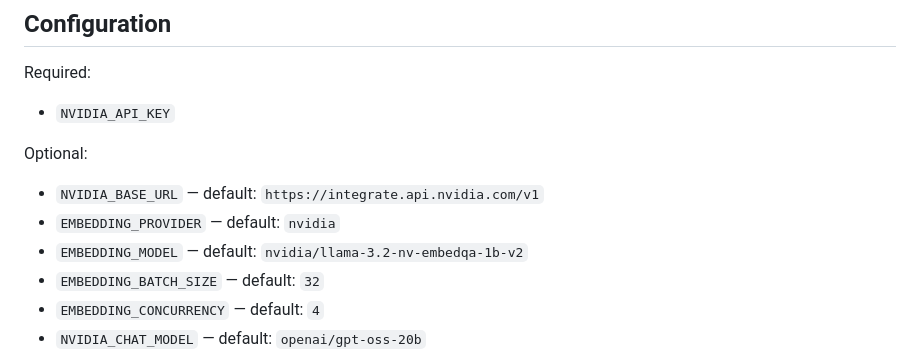
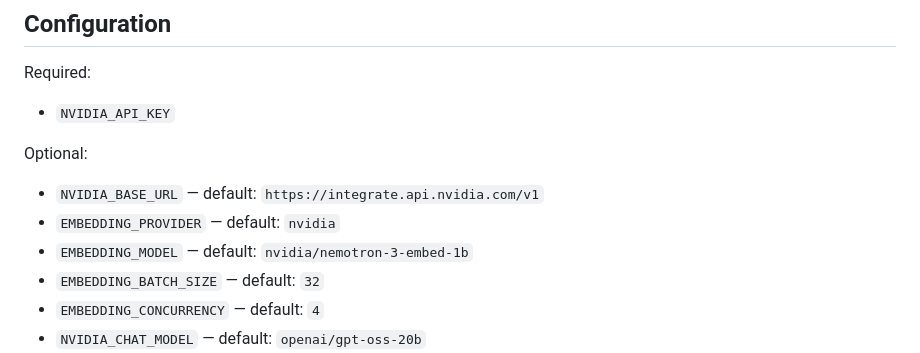
Before and after one commit to okottawar/privacy-lens, a Markdown page: README.md, the part around the change. GitHub-like rendering.

```diff
--- a/README.md
+++ b/README.md
@@ -84,7 +84,7 @@ Optional:
 
 - `NVIDIA_BASE_URL` — default: `https://integrate.api.nvidia.com/v1`
 - `EMBEDDING_PROVIDER` — default: `nvidia`
-- `EMBEDDING_MODEL` — default: `nvidia/llama-3.2-nv-embedqa-1b-v2`
+- `EMBEDDING_MODEL` — default: `nvidia/nemotron-3-embed-1b`
 - `EMBEDDING_BATCH_SIZE` — default: `32`
 - `EMBEDDING_CONCURRENCY` — default: `4`
 - `NVIDIA_CHAT_MODEL` — default: `openai/gpt-oss-20b`
```
